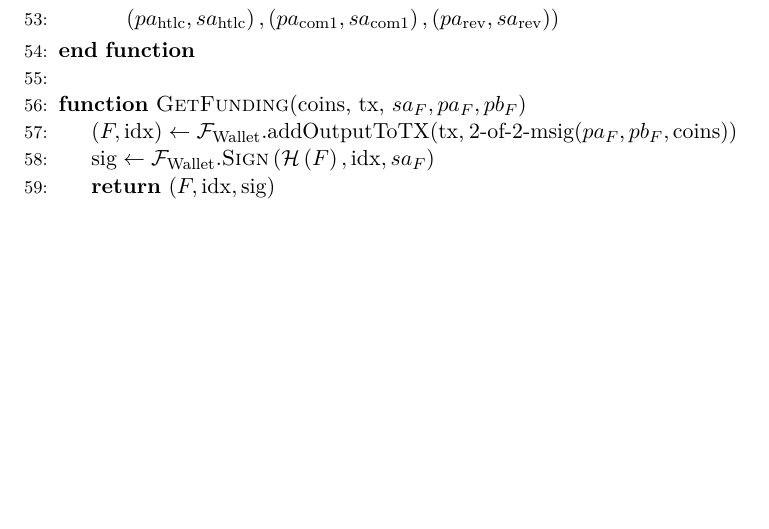
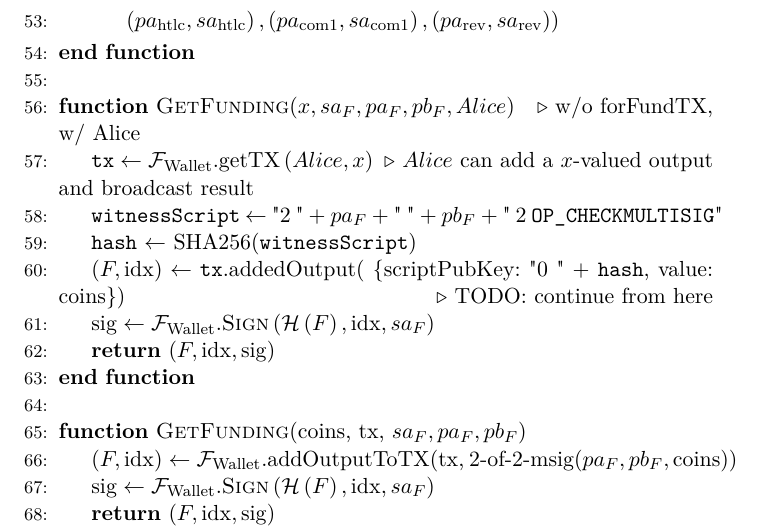
Before and after one commit to OrfeasLitos/PaymentChannels, a LaTeX paper (src/paymentChannels.tex, which reads src/lightningprot.tex): part of page 19 of 24 before the commit and part of page 19 of 25 after it, cut so that both start at the same text, the shorter picture padded with empty space. Compiled offline with pdfLaTeX.

Commit message:
Add GetFunding() without forFundTX

```diff
--- a/src/lightningprot.tex
+++ b/src/lightningprot.tex
@@ -123,6 +123,23 @@
         \left(pa_{\mathrm{com}1}, sa_{\mathrm{com}1}\right),
         \left(pa_{\mathrm{rev}}, sa_{\mathrm{rev}}\right)\right)$
       \EndIndent
+    \EndFunction
+    \State
+    \Function{GetFunding}{$x, sa_F, pa_F, pb_F, Alice$} \Comment{w/o
+    forFundTX, w/ Alice}
+      \State $\mathtt{tx} \gets
+      \mathcal{F}_{\mathrm{Wallet}}.\mathrm{getTX}\left(Alice, x\right)$
+      \Comment{$Alice$ can add a $x$-valued output and broadcast result}
+      \State \texttt{witnessScript} $\gets$ "2 " + $pa_F$ + " " + $pb_F$ + " 2
+      \texttt{OP\_CHECKMULTISIG}"
+      \State \texttt{hash} $\gets$ SHA256(\texttt{witnessScript})
+      \State $\left(F, \mathrm{idx}\right) \gets \mathtt{tx}$.addedOutput(
+      \{scriptPubKey: "0 " + \texttt{hash}, value: coins\}) \Comment{TODO:
+      continue from here}
+      \State $\mathrm{sig} \gets
+      \mathcal{F}_{\mathrm{Wallet}}.\textsc{Sign}\left(\mathcal{H}\left(F\right),
+      \mathrm{idx}, sa_F\right)$
+      \State \Return $\left(F, \mathrm{idx}, \mathrm{sig}\right)$
     \EndFunction
     \State
     \Function{GetFunding}{coins, tx, $sa_F, pa_F, pb_F$}
```
